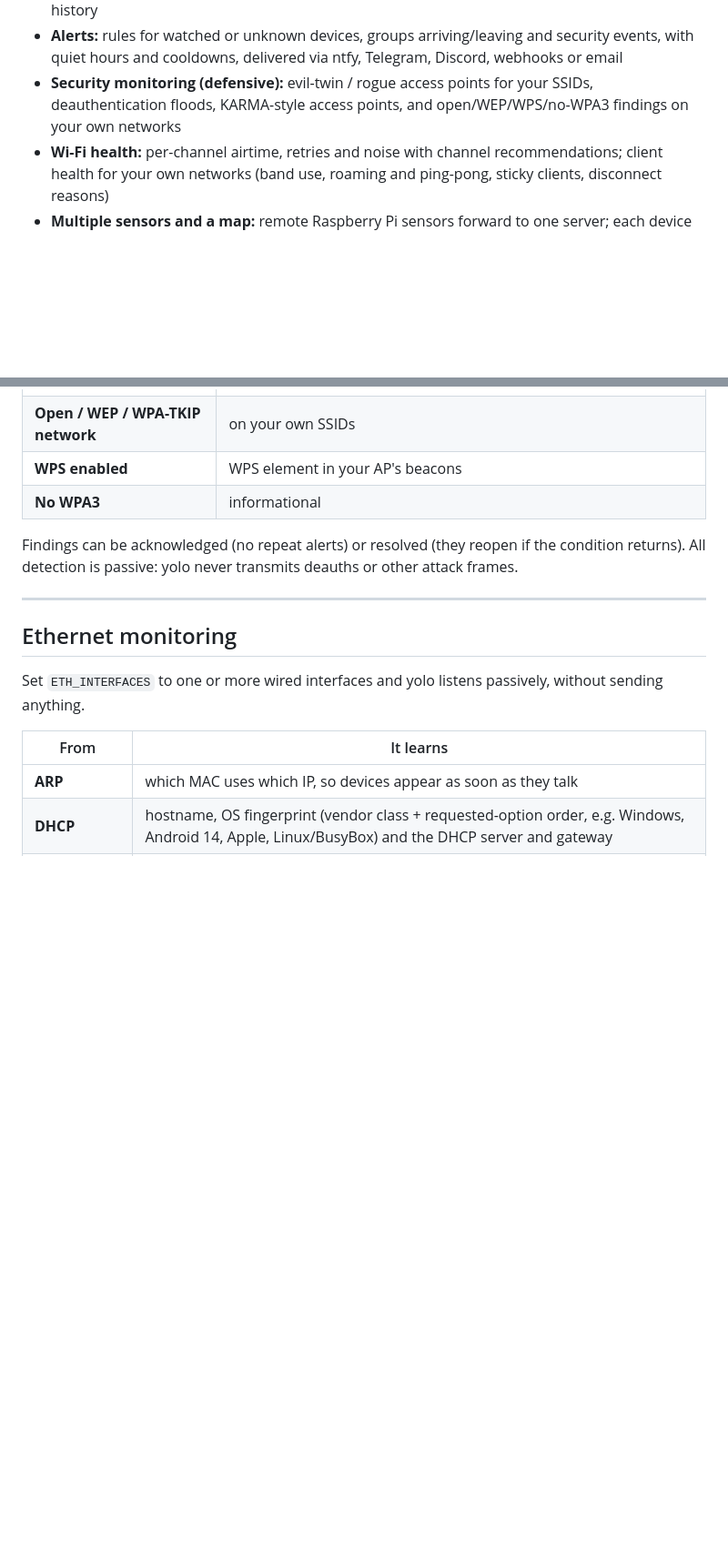
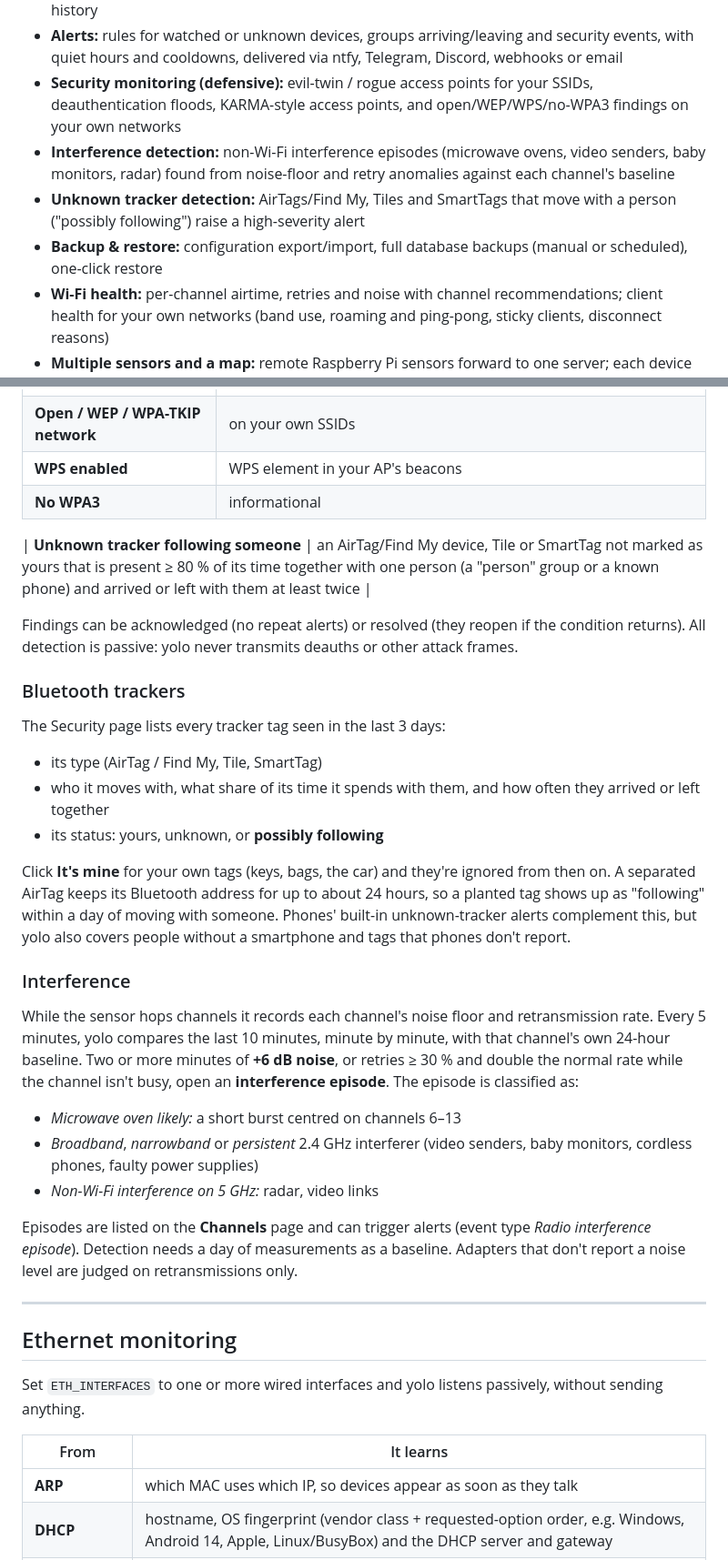
Before and after one commit to BANAANGA/sniffowireless, a Markdown page: README.md, 2 parts joined by grey strips. Shown at 91% size. Rendered like a GitHub page; blank space fills up the shorter version.

```diff
--- a/README.md
+++ b/README.md
@@ -10,6 +10,9 @@ A self-hosted Wi-Fi and Bluetooth monitor that runs as a single Docker container
 - **Labels, groups and watch list:** name devices, mark them known, and group a person's phone, watch and earbuds (or a phone's rotating MACs, with merge suggestions) into one presence history
 - **Alerts:** rules for watched or unknown devices, groups arriving/leaving and security events, with quiet hours and cooldowns, delivered via ntfy, Telegram, Discord, webhooks or email
 - **Security monitoring (defensive):** evil-twin / rogue access points for your SSIDs, deauthentication floods, KARMA-style access points, and open/WEP/WPS/no-WPA3 findings on your own networks
+- **Interference detection:** non-Wi-Fi interference episodes (microwave ovens, video senders, baby monitors, radar) found from noise-floor and retry anomalies against each channel's baseline
+- **Unknown tracker detection:** AirTags/Find My, Tiles and SmartTags that move with a person ("possibly following") raise a high-severity alert
+- **Backup & restore:** configuration export/import, full database backups (manual or scheduled), one-click restore
 - **Wi-Fi health:** per-channel airtime, retries and noise with channel recommendations; client health for your own networks (band use, roaming and ping-pong, sticky clients, disconnect reasons)
 - **Multiple sensors and a map:** remote Raspberry Pi sensors forward to one server; each device gets a room and an approximate position on your floor plan
 - **Occupancy reports:** estimated people per hour, visitors, dwell time, a printable/PDF report and a weekly email
@@ -464,7 +468,27 @@ Configure **My networks** first (Settings → My networks), then mark your own a
 | **WPS enabled** | WPS element in your AP's beacons |
 | **No WPA3** | informational |
 
+| **Unknown tracker following someone** | an AirTag/Find My device, Tile or SmartTag not marked as yours that is present ≥ 80 % of its time together with one person (a "person" group or a known phone) and arrived or left with them at least twice |
+
 Findings can be acknowledged (no repeat alerts) or resolved (they reopen if the condition returns). All detection is passive: yolo never transmits deauths or other attack frames.
+
+### Bluetooth trackers
+
+The Security page lists every tracker tag seen in the last 3 days:
+- its type (AirTag / Find My, Tile, SmartTag)
+- who it moves with, what share of its time it spends with them, and how often they arrived or left together
+- its status: yours, unknown, or **possibly following**
+
+Click **It's mine** for your own tags (keys, bags, the car) and they're ignored from then on. A separated AirTag keeps its Bluetooth address for up to about 24 hours, so a planted tag shows up as "following" within a day of moving with someone. Phones' built-in unknown-tracker alerts complement this, but yolo also covers people without a smartphone and tags that phones don't report.
+
+### Interference
+
+While the sensor hops channels it records each channel's noise floor and retransmission rate. Every 5 minutes, yolo compares the last 10 minutes, minute by minute, with that channel's own 24-hour baseline. Two or more minutes of **+6 dB noise**, or retries ≥ 30 % and double the normal rate while the channel isn't busy, open an **interference episode**. The episode is classified as:
+- *Microwave oven likely:* a short burst centred on channels 6–13
+- *Broadband*, *narrowband* or *persistent* 2.4 GHz interferer (video senders, baby monitors, cordless phones, faulty power supplies)
+- *Non-Wi-Fi interference on 5 GHz:* radar, video links
+
+Episodes are listed on the **Channels** page and can trigger alerts (event type *Radio interference episode*). Detection needs a day of measurements as a baseline. Adapters that don't report a noise level are judged on retransmissions only.
 
 ---
 
```
Also changed, not shown: other parts of README.md (+37 -6 lines), docs/screenshots/channels.png, docs/screenshots/security.png, 17 other files.
